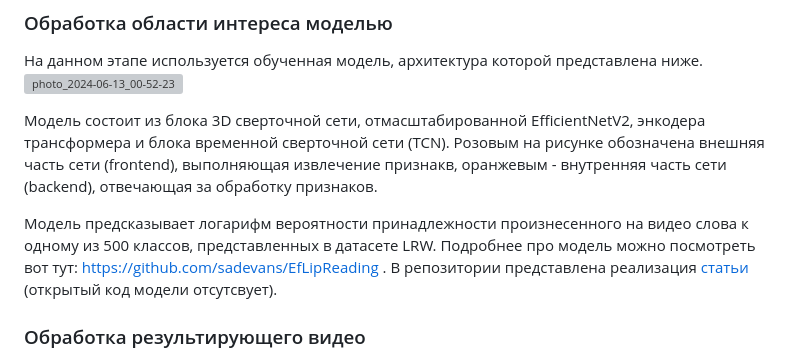
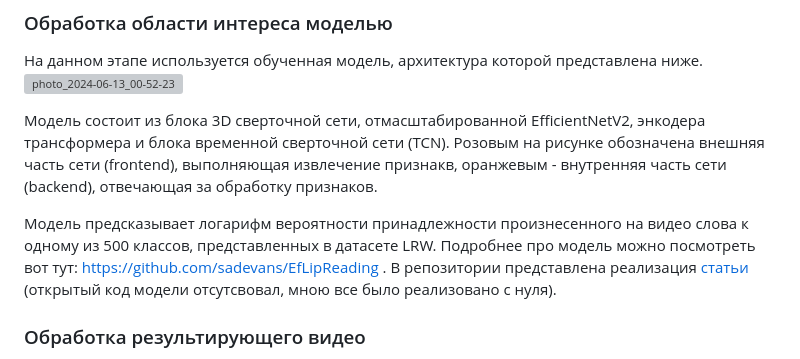
Before and after one commit to sadevans/EfLipSystem, a Markdown page: README.md, the part around the change. GitHub-like rendering; grey boxes are pictures that could not be loaded.

```diff
--- a/README.md
+++ b/README.md
@@ -47,7 +47,7 @@
 Модель состоит из блока 3D сверточной сети, отмасштабированной EfficientNetV2, энкодера трансформера и блока временной сверточной сети (TCN). Розовым на рисунке обозначена внешняя часть сети (frontend), выполняющая извлечение признакв, оранжевым - внутренняя часть сети (backend), отвечающая за обработку признаков.
 
 Модель предсказывает логарифм вероятности принадлежности произнесенного на видео слова к одному из 500 классов, представленных в датасете LRW.
-Подробнее про модель можно посмотреть вот тут: https://github.com/sadevans/EfLipReading . В репозитории представлена реализация [статьи](https://www.researchgate.net/publication/360794222_Accurate_and_Resource-Efficient_Lipreading_with_Efficientnetv2_and_Transformers?enrichId=rgreq-f863c780260845c92418bc773235cd22-XXX&enrichSource=Y292ZXJQYWdlOzM2MDc5NDIyMjtBUzoxMTQzMTI4MTA5NTk5NTA2N0AxNjY4MDY3MjI5NDM5&el=1_x_2&_esc=publicationCoverPdf) (открытый код модели отсутсвует).
+Подробнее про модель можно посмотреть вот тут: https://github.com/sadevans/EfLipReading . В репозитории представлена реализация [статьи](https://www.researchgate.net/publication/360794222_Accurate_and_Resource-Efficient_Lipreading_with_Efficientnetv2_and_Transformers?enrichId=rgreq-f863c780260845c92418bc773235cd22-XXX&enrichSource=Y292ZXJQYWdlOzM2MDc5NDIyMjtBUzoxMTQzMTI4MTA5NTk5NTA2N0AxNjY4MDY3MjI5NDM5&el=1_x_2&_esc=publicationCoverPdf) (открытый код модели отсутсвовал, мною все было реализовано с нуля).
 
 ### Обработка результирующего видео
 На этом этапе на исходном видео выделяется лицо обнаруженного человека в boundind box (который мы сохранили на первом этапе). Также для демонстрации на исходное видео накладывается область и текст, предсказанный моделью.
```
